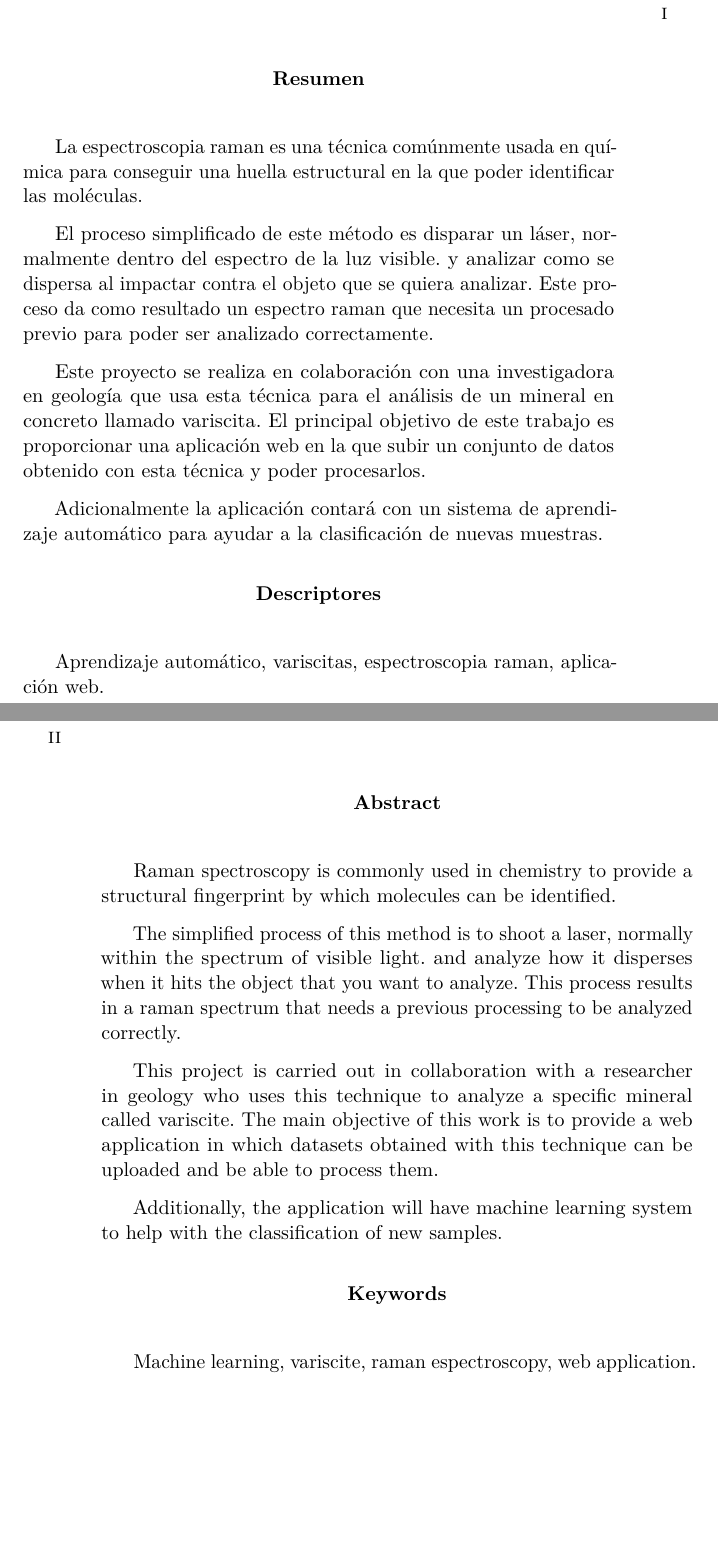
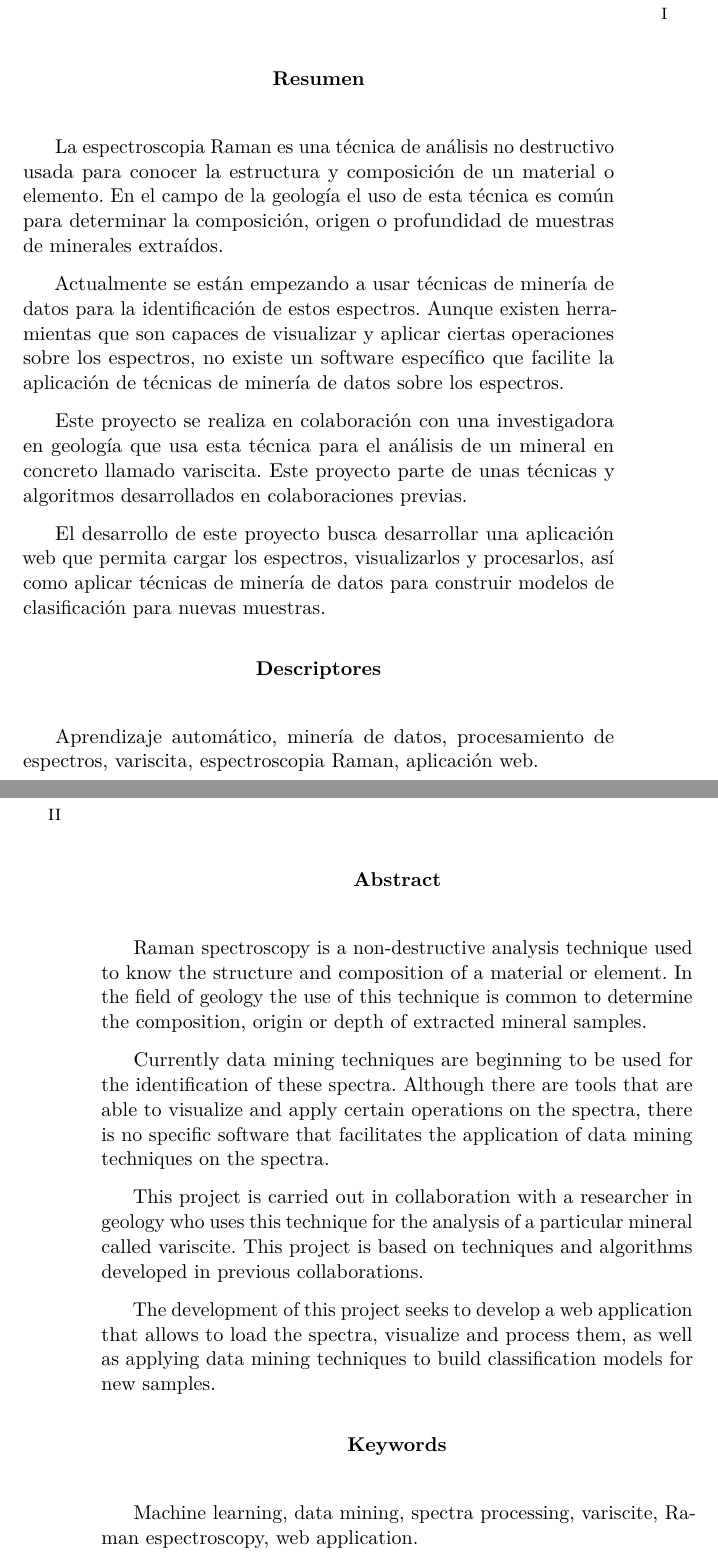
Before and after one commit to Engcompaulo/TFG-Visor-de-espectros, a LaTeX book (Documentación LaTeX/memoria.tex): two parts of pages 7 and 8 of 31, joined at a grey line, cut so that both start at the same text, the shorter picture padded with empty space. Compiled offline with pdfLaTeX.

Commit message:
#38 Mejoras en el abstract

```diff
--- a/Documentación LaTeX/memoria.tex
+++ b/Documentación LaTeX/memoria.tex
@@ -426,18 +426,18 @@ D. nombre co-tutor
 % Abstract en castellano
 \renewcommand*\abstractname{Resumen}
 \begin{abstract}
-La espectroscopia raman es una técnica comúnmente usada en química para conseguir una huella estructural en la que poder identificar las moléculas.
+La espectroscopia Raman es una técnica de análisis no destructivo usada para conocer la estructura y composición de un material o elemento. En el campo de la geología el uso de esta técnica es común para determinar la composición, origen o profundidad de muestras de minerales extraídos.
 
-El proceso simplificado de este método es disparar un láser, normalmente dentro del espectro de la luz visible. y analizar como se dispersa al impactar contra el objeto que se quiera analizar. Este proceso da como resultado un espectro raman que necesita un procesado previo para poder ser analizado correctamente.
+Actualmente se están empezando a usar técnicas de minería de datos para la identificación de estos espectros. Aunque existen herramientas que son capaces de visualizar y aplicar ciertas operaciones sobre los espectros, no existe un software específico que facilite la aplicación de técnicas de minería de datos sobre los espectros.
 
-Este proyecto se realiza en colaboración con una investigadora en geología que usa esta técnica para el análisis de un mineral en concreto llamado variscita. El principal objetivo de este trabajo es proporcionar una aplicación web en la que subir un conjunto de datos obtenido con esta técnica y poder procesarlos.
+Este proyecto se realiza en colaboración con una investigadora en geología que usa esta técnica para el análisis de un mineral en concreto llamado variscita. Este proyecto parte de unas técnicas y algoritmos desarrollados en colaboraciones previas.
 
-Adicionalmente la aplicación contará con un sistema de aprendizaje automático para ayudar a la clasificación de nuevas muestras.
+El desarrollo de este proyecto busca desarrollar una aplicación web que permita cargar los espectros, visualizarlos y procesarlos, así como aplicar técnicas de minería de datos para construir modelos de clasificación para nuevas muestras.
 \end{abstract}
 
 \renewcommand*\abstractname{Descriptores}
 \begin{abstract}
-Aprendizaje automático, variscitas, espectroscopia raman, aplicación web.
+Aprendizaje automático, minería de datos, procesamiento de espectros, variscita, espectroscopia Raman, aplicación web.
 \end{abstract}
 
 \clearpage
@@ -445,18 +445,18 @@ Aprendizaje automático, variscitas, espectroscopia raman, aplicación web.
 % Abstract en inglés
 \renewcommand*\abstractname{Abstract}
 \begin{abstract}
-Raman spectroscopy is commonly used in chemistry to provide a structural fingerprint by which molecules can be identified.
+Raman spectroscopy is a non-destructive analysis technique used to know the structure and composition of a material or element. In the field of geology the use of this technique is common to determine the composition, origin or depth of extracted mineral samples.
 
-The simplified process of this method is to shoot a laser, normally within the spectrum of visible light. and analyze how it disperses when it hits the object that you want to analyze. This process results in a raman spectrum that needs a previous processing to be analyzed correctly.
+Currently data mining techniques are beginning to be used for the identification of these spectra. Although there are tools that are able to visualize and apply certain operations on the spectra, there is no specific software that facilitates the application of data mining techniques on the spectra.
 
-This project is carried out in collaboration with a researcher in geology who uses this technique to analyze a specific mineral called variscite. The main objective of this work is to provide a web application in which datasets obtained with this technique can be uploaded and be able to process them.
+This project is carried out in collaboration with a researcher in geology who uses this technique for the analysis of a particular mineral called variscite. This project is based on techniques and algorithms developed in previous collaborations.
 
-Additionally, the application will have machine learning system to help with the classification of new samples.
+The development of this project seeks to develop a web application that allows to load the spectra, visualize and process them, as well as applying data mining techniques to build classification models for new samples.
 \end{abstract}
 
 \renewcommand*\abstractname{Keywords}
 \begin{abstract}
-Machine learning, variscite, raman espectroscopy, web application.
+Machine learning, data mining, spectra processing, variscite, Raman espectroscopy, web application.
 \end{abstract}
 
 \clearpage
```
Also changed, not shown: Documentación LaTeX/memoria.pdf.
